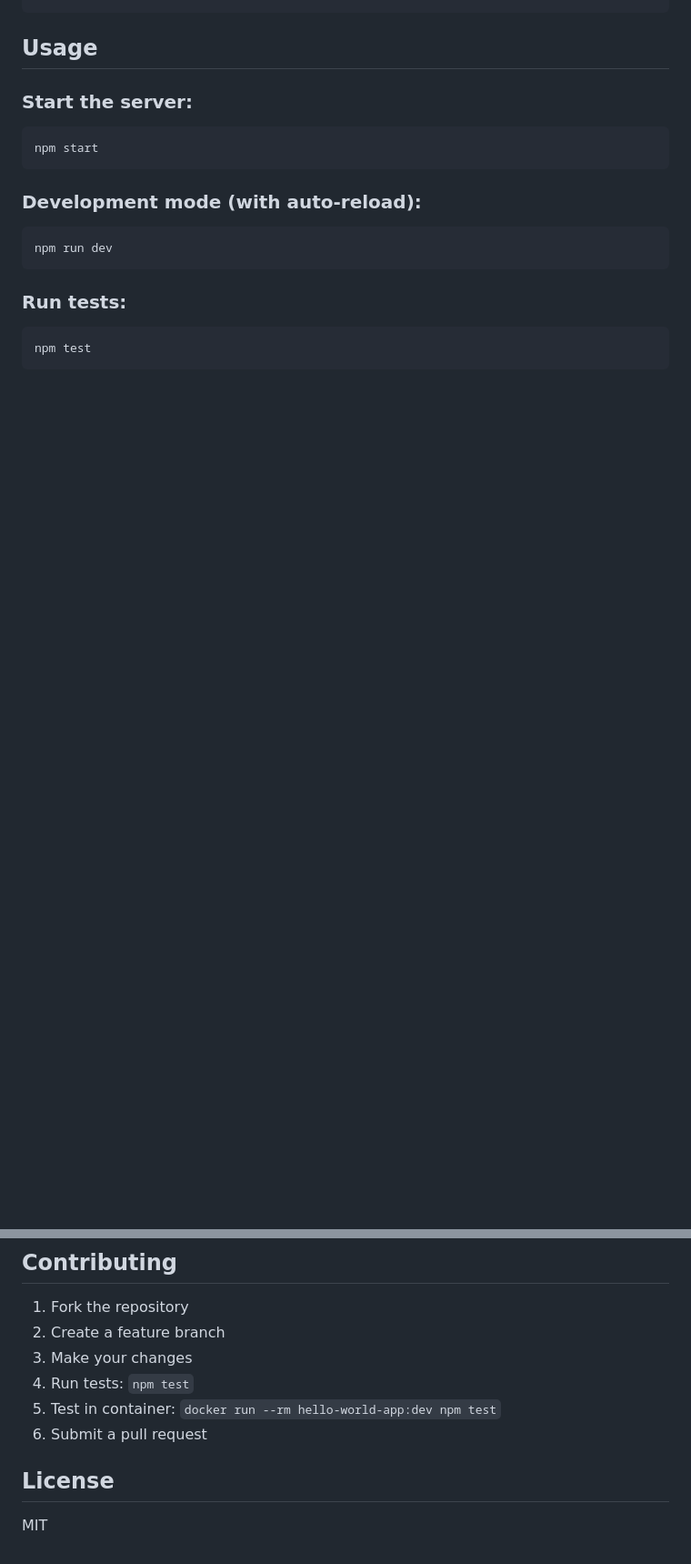
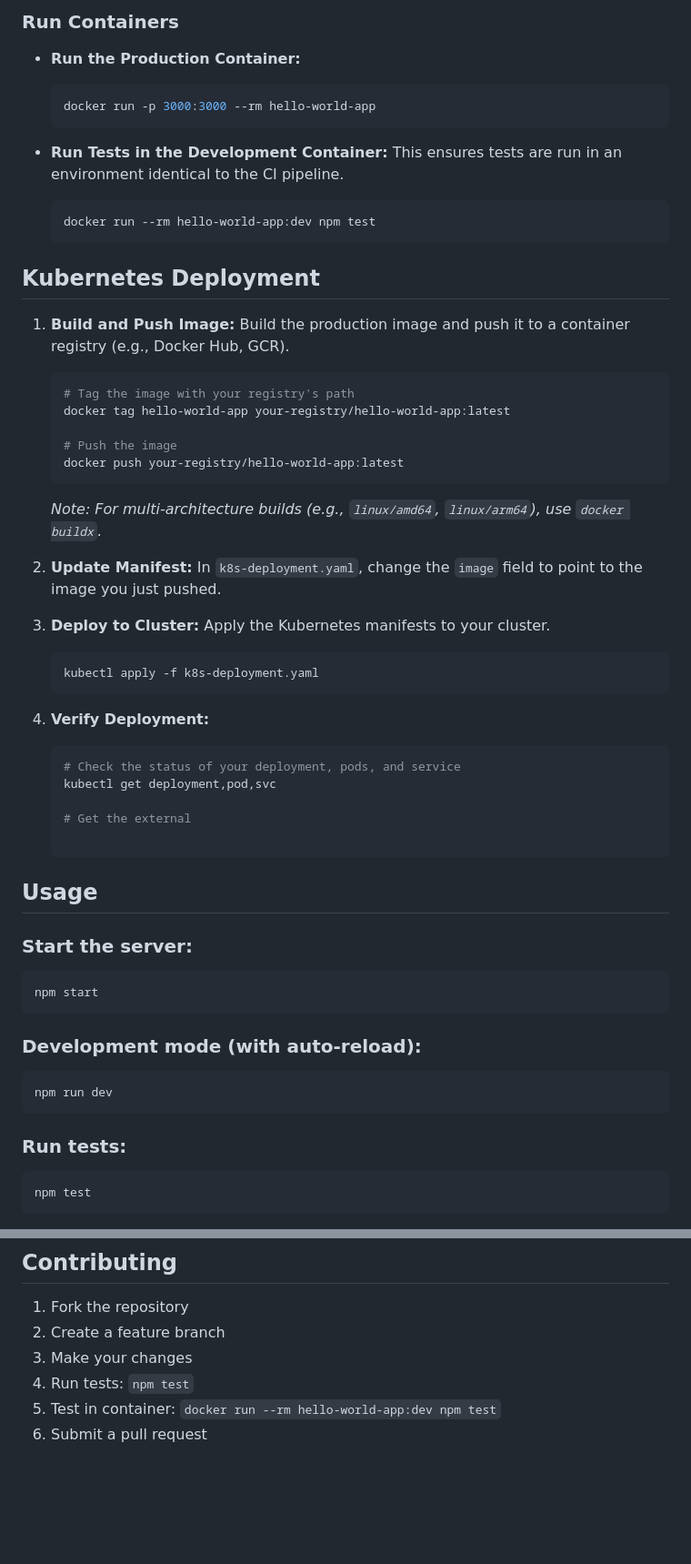
Before and after one commit to vijai-veerapandian/hello-world-nodejs, a Markdown page: README.md, 2 parts joined by grey strips. Shown at 91% size. GitHub-like rendering; blank space fills up the shorter version.

````diff
--- a/README.md
+++ b/README.md
@@ -17,3 +71,44 @@ npm install
+### Run Containers
+
+-   **Run the Production Container:**
+    ```bash
+    docker run -p 3000:3000 --rm hello-world-app
+    ```
+
+-   **Run Tests in the Development Container:**
+    This ensures tests are run in an environment identical to the CI pipeline.
+    ```bash
+    docker run --rm hello-world-app:dev npm test
+    ```
+
+## Kubernetes Deployment
+
+1.  **Build and Push Image:**
+    Build the production image and push it to a container registry (e.g., Docker Hub, GCR).
+    ```bash
+    # Tag the image with your registry's path
+    docker tag hello-world-app your-registry/hello-world-app:latest
+
+    # Push the image
+    docker push your-registry/hello-world-app:latest
+    ```
+    *Note: For multi-architecture builds (e.g., `linux/amd64`, `linux/arm64`), use `docker buildx`.*
+
+2.  **Update Manifest:**
+    In `k8s-deployment.yaml`, change the `image` field to point to the image you just pushed.
+
+3.  **Deploy to Cluster:**
+    Apply the Kubernetes manifests to your cluster.
+    ```bash
+    kubectl apply -f k8s-deployment.yaml
+    ```
+
+4.  **Verify Deployment:**
+    ```bash
+    # Check the status of your deployment, pods, and service
+    kubectl get deployment,pod,svc
+
+    # Get the external
 
 ## Usage
 
@@ -306,7 +401,3 @@ docker run --rm hello-world-app:dev npm test
 4. Run tests: `npm test`
 5. Test in container: `docker run --rm hello-world-app:dev npm test`
 6. Submit a pull request
-
-## License
-
-MIT
````
Also changed, not shown: other parts of README.md (+62 -8 lines).
